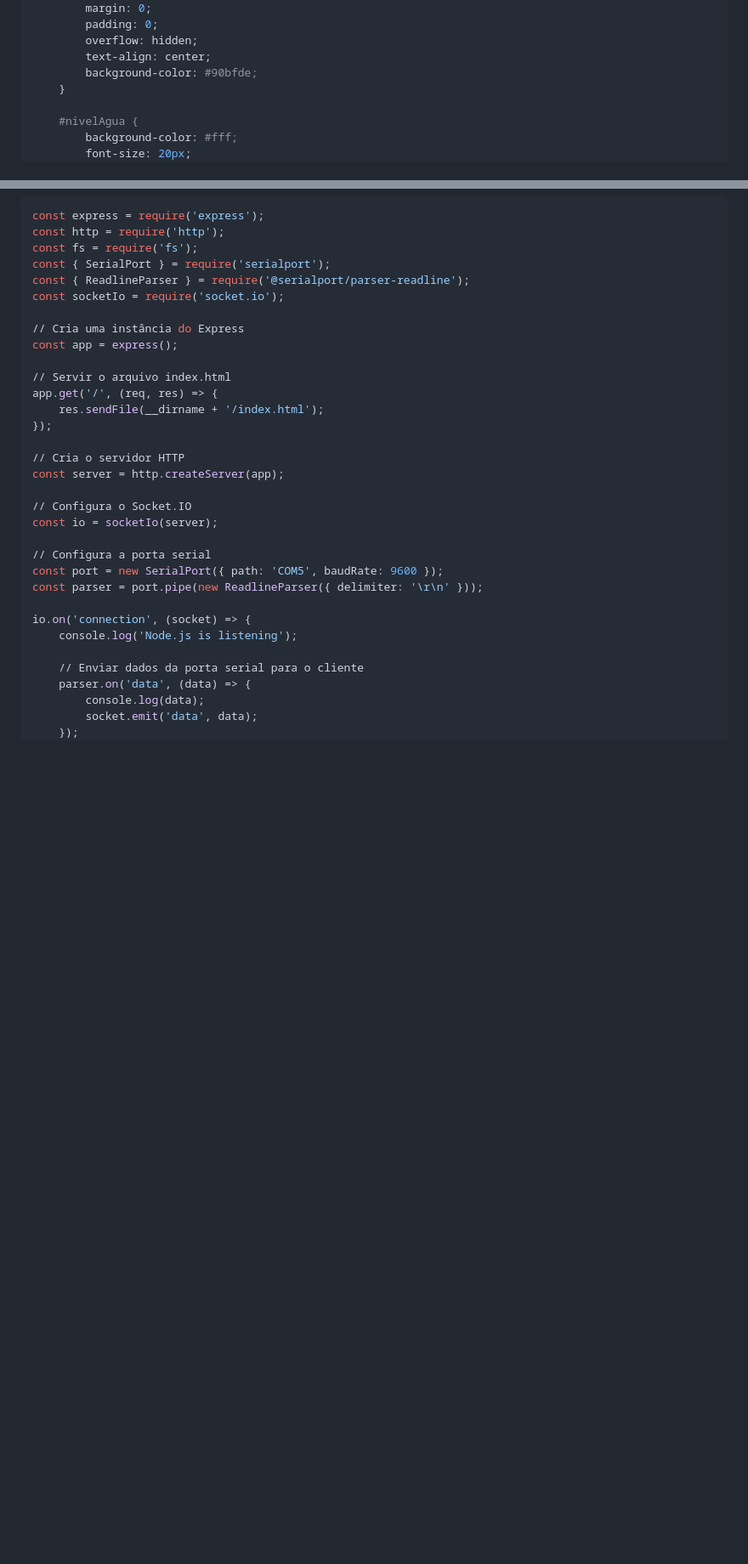
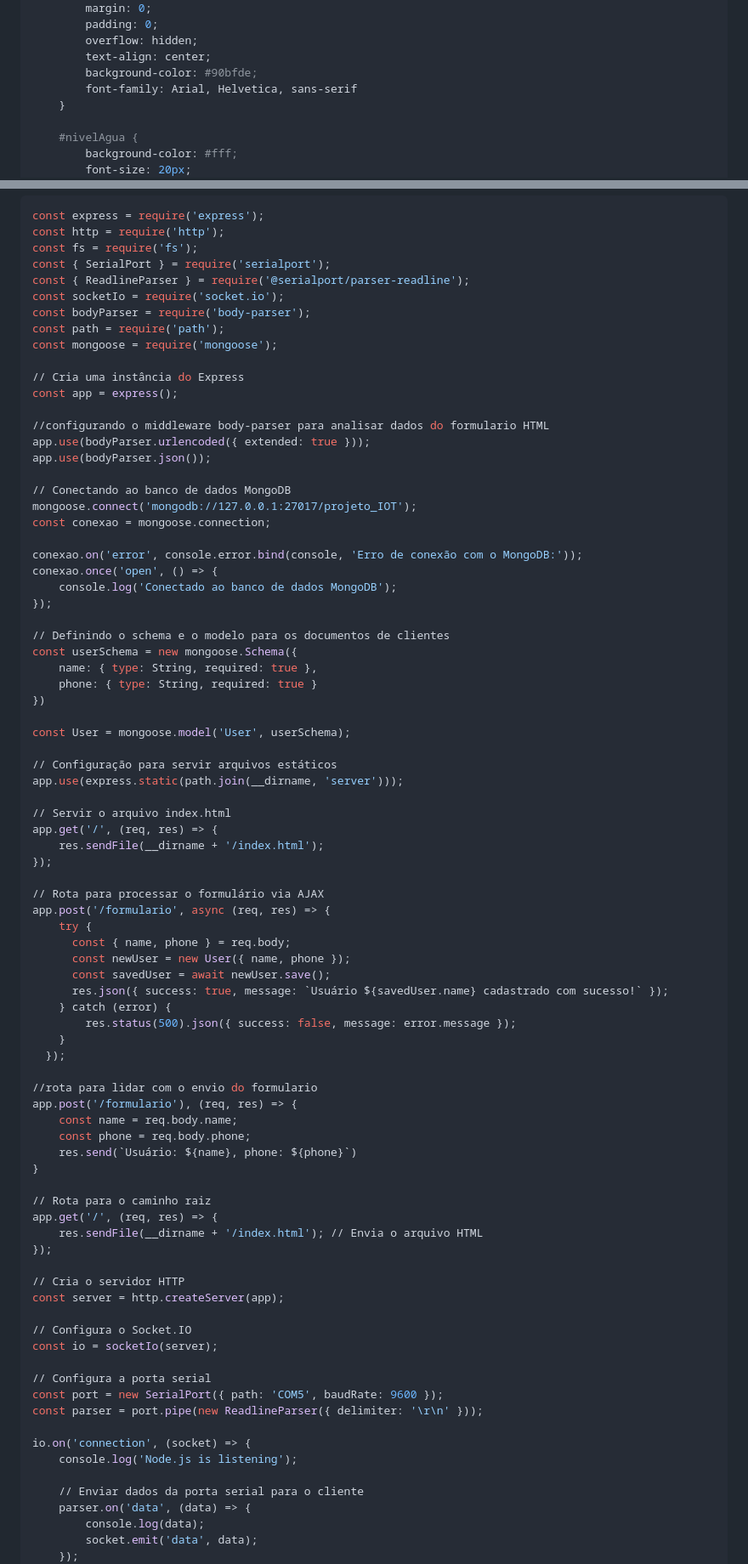
Before and after one commit to bruno-gomes97/arduino-nodejs, a Markdown page: README.md, 2 parts joined by grey strips. Shown at 85% size. Rendered like a GitHub page; blank space fills up the shorter version.

```diff
--- a/README.md
+++ b/README.md
@@ -36,6 +36,7 @@ Criar um arquivo chamado `index.html`
         overflow: hidden;
         text-align: center;
         background-color: #90bfde;
+        font-family: Arial, Helvetica, sans-serif
     }
 
     #nivelAgua {
@@ -129,13 +196,64 @@ const fs = require('fs');
 const { SerialPort } = require('serialport');
 const { ReadlineParser } = require('@serialport/parser-readline');
 const socketIo = require('socket.io');
+const bodyParser = require('body-parser');
+const path = require('path');
+const mongoose = require('mongoose');
 
 // Cria uma instância do Express
 const app = express();
 
+//configurando o middleware body-parser para analisar dados do formulario HTML
+app.use(bodyParser.urlencoded({ extended: true }));
+app.use(bodyParser.json());
+
+// Conectando ao banco de dados MongoDB
+mongoose.connect('mongodb://127.0.0.1:27017/projeto_IOT');
+const conexao = mongoose.connection;
+
+conexao.on('error', console.error.bind(console, 'Erro de conexão com o MongoDB:'));
+conexao.once('open', () => {
+    console.log('Conectado ao banco de dados MongoDB');
+});
+
+// Definindo o schema e o modelo para os documentos de clientes
+const userSchema = new mongoose.Schema({
+    name: { type: String, required: true },
+    phone: { type: String, required: true }
+})
+
+const User = mongoose.model('User', userSchema);
+
+// Configuração para servir arquivos estáticos
+app.use(express.static(path.join(__dirname, 'server')));
+
 // Servir o arquivo index.html
 app.get('/', (req, res) => {
     res.sendFile(__dirname + '/index.html');
+});
+
+// Rota para processar o formulário via AJAX
+app.post('/formulario', async (req, res) => {
+    try {
+      const { name, phone } = req.body;
+      const newUser = new User({ name, phone });
+      const savedUser = await newUser.save();
+      res.json({ success: true, message: `Usuário ${savedUser.name} cadastrado com sucesso!` });
+    } catch (error) {
+        res.status(500).json({ success: false, message: error.message });
+    }
+  });
+
+//rota para lidar com o envio do formulario
+app.post('/formulario'), (req, res) => {
+    const name = req.body.name;
+    const phone = req.body.phone;
+    res.send(`Usuário: ${name}, phone: ${phone}`)
+}
+
+// Rota para o caminho raiz
+app.get('/', (req, res) => {
+    res.sendFile(__dirname + '/index.html'); // Envia o arquivo HTML
 });
 
 // Cria o servidor HTTP
```
Also changed, not shown: other parts of README.md (+68 -0 lines).
